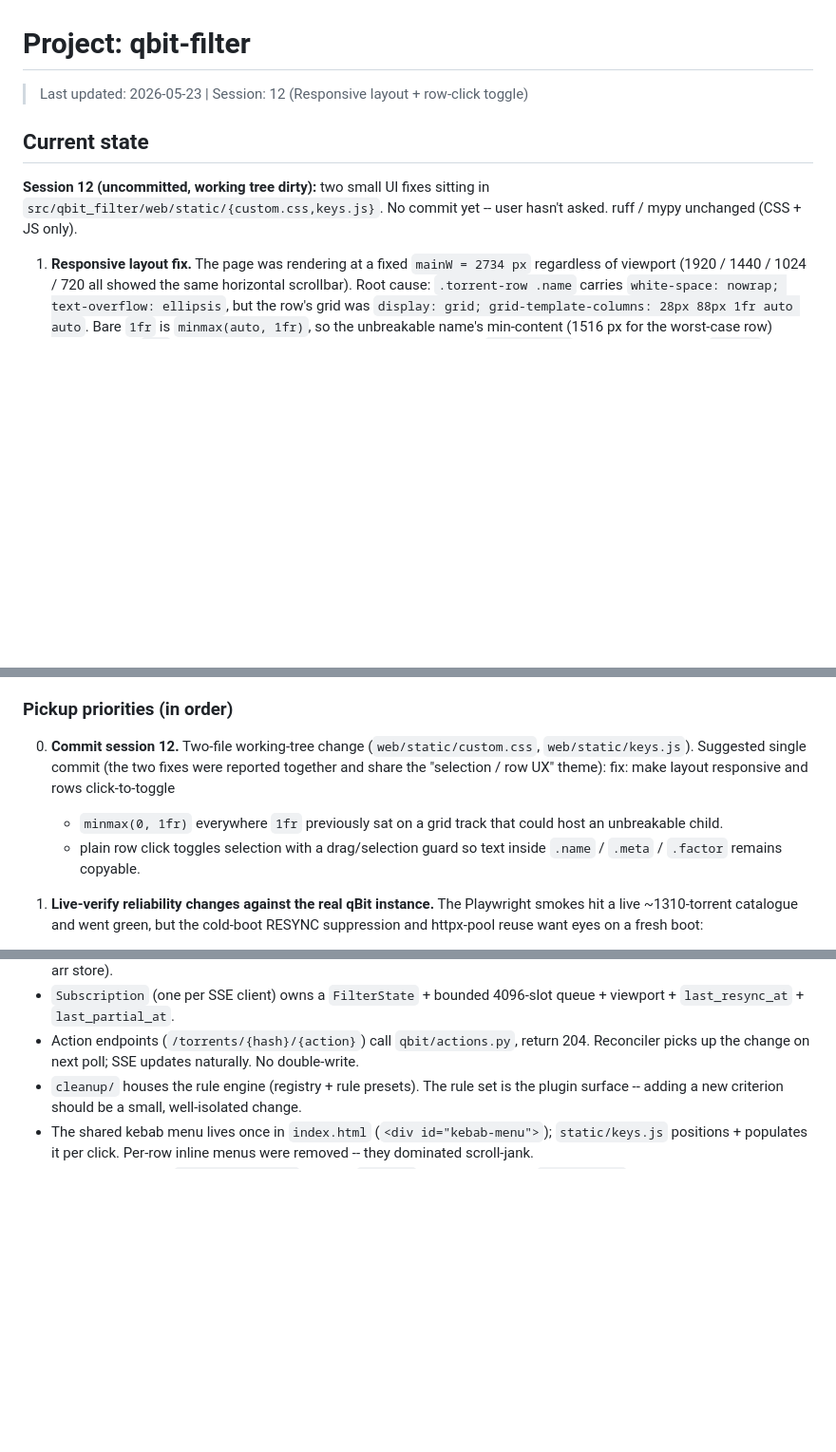
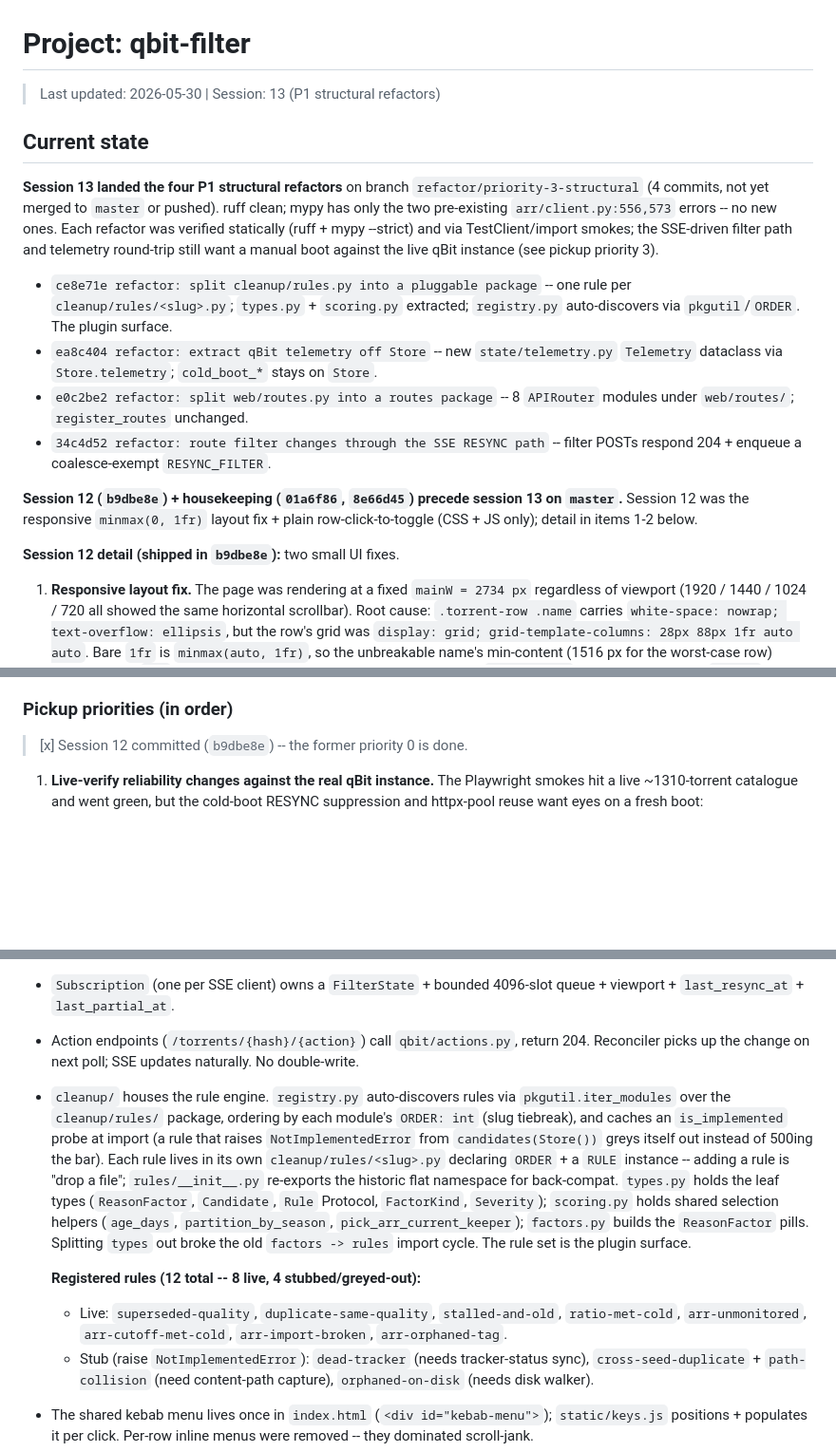
Before and after one commit to HritwikSinghal/qbit-filter, a Markdown page: docs/progress.md, 3 parts joined by grey strips. Shown at 95% size. Drawn GitHub-style; blank space fills up the shorter version.

```diff
--- a/docs/progress.md
+++ b/docs/progress.md
@@ -1,11 +1,33 @@
 # Project: qbit-filter
-> Last updated: 2026-05-23 | Session: 12 (Responsive layout + row-click toggle)
+> Last updated: 2026-05-30 | Session: 13 (P1 structural refactors)
 
 ## Current state
 
-**Session 12 (uncommitted, working tree dirty):** two small UI fixes
-sitting in `src/qbit_filter/web/static/{custom.css,keys.js}`. No
-commit yet -- user hasn't asked. ruff / mypy unchanged (CSS + JS only).
+**Session 13 landed the four P1 structural refactors** on branch
+`refactor/priority-3-structural` (4 commits, not yet merged to `master` or
+pushed). ruff clean; mypy has only the two pre-existing
+`arr/client.py:556,573` errors -- no new ones. Each refactor was verified
+statically (ruff + mypy --strict) and via TestClient/import smokes; the
+SSE-driven filter path and telemetry round-trip still want a manual boot
+against the live qBit instance (see pickup priority 3).
+
+- `ce8e71e refactor: split cleanup/rules.py into a pluggable package` --
+  one rule per `cleanup/rules/<slug>.py`; `types.py` + `scoring.py` extracted;
+  `registry.py` auto-discovers via `pkgutil`/`ORDER`. The plugin surface.
+- `ea8c404 refactor: extract qBit telemetry off Store` -- new
+  `state/telemetry.py` `Telemetry` dataclass via `Store.telemetry`;
+  `cold_boot_*` stays on `Store`.
+- `e0c2be2 refactor: split web/routes.py into a routes package` -- 8
+  `APIRouter` modules under `web/routes/`; `register_routes` unchanged.
+- `34c4d52 refactor: route filter changes through the SSE RESYNC path` --
+  filter POSTs respond 204 + enqueue a coalesce-exempt `RESYNC_FILTER`.
+
+**Session 12 (`b9dbe8e`) + housekeeping (`01a6f86`, `8e66d45`) precede
+session 13 on `master`.** Session 12 was the responsive `minmax(0, 1fr)`
+layout fix + plain row-click-to-toggle (CSS + JS only); detail in items 1-2
+below.
+
+**Session 12 detail (shipped in `b9dbe8e`):** two small UI fixes.
 
 1. **Responsive layout fix.** The page was rendering at a fixed
    `mainW = 2734 px` regardless of viewport (1920 / 1440 / 1024 / 720
@@ -178,16 +200,7 @@ list..." progress block.
 
 ### Pickup priorities (in order)
 
-0. **Commit session 12.** Two-file working-tree change
-   (`web/static/custom.css`, `web/static/keys.js`). Suggested single
-   commit (the two fixes were reported together and share the
-   "selection / row UX" theme):
-       fix: make layout responsive and rows click-to-toggle
-
-   - `minmax(0, 1fr)` everywhere `1fr` previously sat on a grid track
-     that could host an unbreakable child.
-   - plain row click toggles selection with a drag/selection guard so
-     text inside `.name` / `.meta` / `.factor` remains copyable.
+> [x] Session 12 committed (`b9dbe8e`) -- the former priority 0 is done.
 
 1. **Live-verify reliability changes against the real qBit instance.**
    The Playwright smokes hit a live ~1310-torrent catalogue and went
@@ -335,9 +352,28 @@ list..." progress block.
 - Action endpoints (`/torrents/{hash}/{action}`) call
   `qbit/actions.py`, return 204. Reconciler picks up the change on
   next poll; SSE updates naturally. No double-write.
-- `cleanup/` houses the rule engine (registry + rule presets). The
-  rule set is the plugin surface -- adding a new criterion should be
-  a small, well-isolated change.
+- `cleanup/` houses the rule engine. `registry.py` auto-discovers rules
+  via `pkgutil.iter_modules` over the `cleanup/rules/` package, ordering by
+  each module's `ORDER: int` (slug tiebreak), and caches an `is_implemented`
+  probe at import (a rule that raises `NotImplementedError` from
+  `candidates(Store())` greys itself out instead of 500ing the bar). Each
+  rule lives in its own `cleanup/rules/<slug>.py` declaring `ORDER` + a
+  `RULE` instance -- adding a rule is "drop a file"; `rules/__init__.py`
+  re-exports the historic flat namespace for back-compat. `types.py` holds
+  the leaf types (`ReasonFactor`, `Candidate`, `Rule` Protocol, `FactorKind`,
+  `Severity`); `scoring.py` holds shared selection helpers (`age_days`,
+  `partition_by_season`, `pick_arr_current_keeper`); `factors.py` builds the
+  `ReasonFactor` pills. Splitting `types` out broke the old
+  `factors -> rules` import cycle. The rule set is the plugin surface.
+
+  **Registered rules (12 total -- 8 live, 4 stubbed/greyed-out):**
+  - Live: `superseded-quality`, `duplicate-same-quality`,
+    `stalled-and-old`, `ratio-met-cold`, `arr-unmonitored`,
+    `arr-cutoff-met-cold`, `arr-import-broken`, `arr-orphaned-tag`.
+  - Stub (raise `NotImplementedError`): `dead-tracker` (needs
+    tracker-status sync), `cross-seed-duplicate` + `path-collision`
+    (need content-path capture), `orphaned-on-disk` (needs disk
+    walker).
 - The shared kebab menu lives once in `index.html` (`<div
   id="kebab-menu">`); `static/keys.js` positions + populates it per
   click. Per-row inline menus were removed -- they dominated
```
Also changed, not shown: other parts of docs/progress.md (+68 -29 lines), docs/todo.md (+12 -1 lines).
